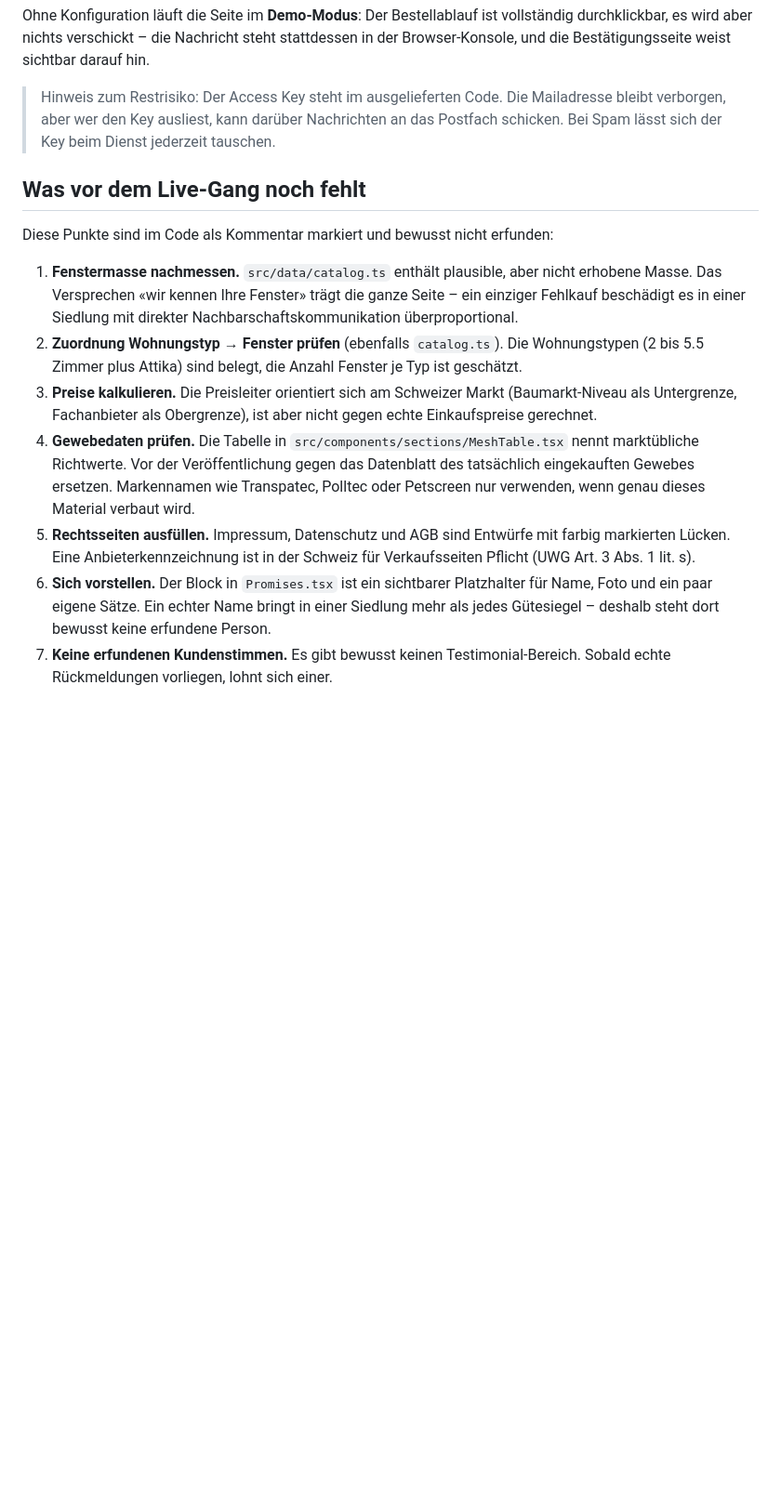
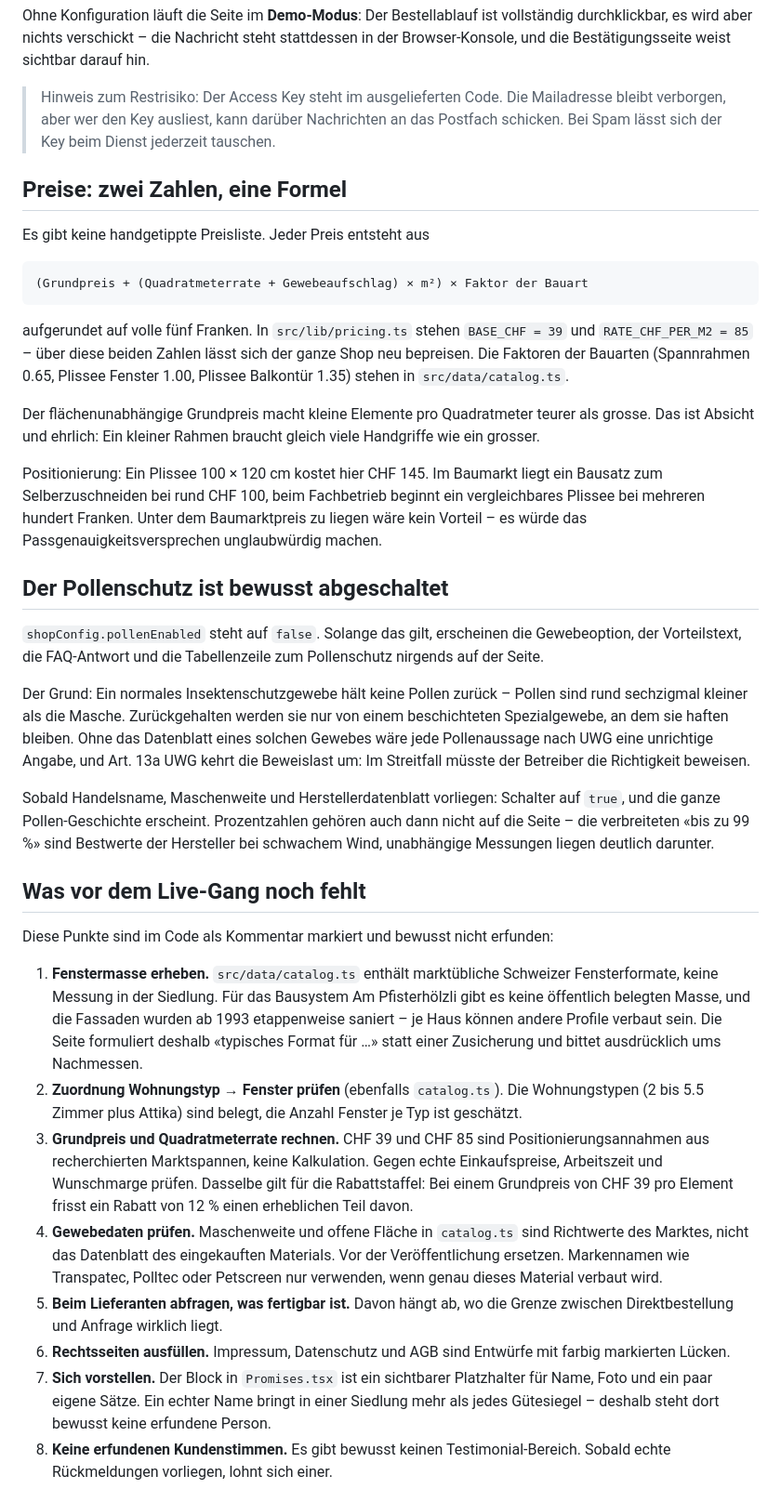
Before and after one commit to dmaden87/pfistanbul_fenster, a Markdown page: README.md, the part around one of its changes. Shown at 93% size. GitHub-like rendering; blank space fills up the shorter version.

Commit message:
README auf das neue Preismodell und die Rechtslage aktualisieren
Co-Authored-By: Claude Opus 5 <noreply@anthropic.com>
Claude-Session: https://claude.ai/code/session_01UiUFn7ykifp8b7M2ApYf3F

````diff
--- a/README.md
+++ b/README.md
@@ -61,30 +61,77 @@ darauf hin.
 > Nachrichten an das Postfach schicken. Bei Spam lässt sich der Key beim Dienst
 > jederzeit tauschen.
 
+## Preise: zwei Zahlen, eine Formel
+
+Es gibt keine handgetippte Preisliste. Jeder Preis entsteht aus
+
+```
+(Grundpreis + (Quadratmeterrate + Gewebeaufschlag) × m²) × Faktor der Bauart
+```
+
+aufgerundet auf volle fünf Franken. In `src/lib/pricing.ts` stehen
+`BASE_CHF = 39` und `RATE_CHF_PER_M2 = 85` – über diese beiden Zahlen lässt
+sich der ganze Shop neu bepreisen. Die Faktoren der Bauarten (Spannrahmen 0.65,
+Plissee Fenster 1.00, Plissee Balkontür 1.35) stehen in `src/data/catalog.ts`.
+
+Der flächenunabhängige Grundpreis macht kleine Elemente pro Quadratmeter teurer
+als grosse. Das ist Absicht und ehrlich: Ein kleiner Rahmen braucht gleich viele
+Handgriffe wie ein grosser.
+
+Positionierung: Ein Plissee 100 × 120 cm kostet hier CHF 145. Im Baumarkt liegt
+ein Bausatz zum Selberzuschneiden bei rund CHF 100, beim Fachbetrieb beginnt ein
+vergleichbares Plissee bei mehreren hundert Franken. Unter dem Baumarktpreis zu
+liegen wäre kein Vorteil – es würde das Passgenauigkeitsversprechen
+unglaubwürdig machen.
+
+## Der Pollenschutz ist bewusst abgeschaltet
+
+`shopConfig.pollenEnabled` steht auf `false`. Solange das gilt, erscheinen die
+Gewebeoption, der Vorteilstext, die FAQ-Antwort und die Tabellenzeile zum
+Pollenschutz nirgends auf der Seite.
+
+Der Grund: Ein normales Insektenschutzgewebe hält keine Pollen zurück – Pollen
+sind rund sechzigmal kleiner als die Masche. Zurückgehalten werden sie nur von
+einem beschichteten Spezialgewebe, an dem sie haften bleiben. Ohne das
+Datenblatt eines solchen Gewebes wäre jede Pollenaussage nach UWG eine
+unrichtige Angabe, und Art. 13a UWG kehrt die Beweislast um: Im Streitfall
+müsste der Betreiber die Richtigkeit beweisen.
+
+Sobald Handelsname, Maschenweite und Herstellerdatenblatt vorliegen: Schalter
+auf `true`, und die ganze Pollen-Geschichte erscheint. Prozentzahlen gehören
+auch dann nicht auf die Seite – die verbreiteten «bis zu 99 %» sind Bestwerte
+der Hersteller bei schwachem Wind, unabhängige Messungen liegen deutlich
+darunter.
+
 ## Was vor dem Live-Gang noch fehlt
 
 Diese Punkte sind im Code als Kommentar markiert und bewusst nicht erfunden:
 
-1. **Fenstermasse nachmessen.** `src/data/catalog.ts` enthält plausible, aber
-   nicht erhobene Masse. Das Versprechen «wir kennen Ihre Fenster» trägt die
-   ganze Seite – ein einziger Fehlkauf beschädigt es in einer Siedlung mit
-   direkter Nachbarschaftskommunikation überproportional.
+1. **Fenstermasse erheben.** `src/data/catalog.ts` enthält marktübliche
+   Schweizer Fensterformate, keine Messung in der Siedlung. Für das Bausystem
+   Am Pfisterhölzli gibt es keine öffentlich belegten Masse, und die Fassaden
+   wurden ab 1993 etappenweise saniert – je Haus können andere Profile verbaut
+   sein. Die Seite formuliert deshalb «typisches Format für …» statt einer
+   Zusicherung und bittet ausdrücklich ums Nachmessen.
 2. **Zuordnung Wohnungstyp → Fenster prüfen** (ebenfalls `catalog.ts`). Die
    Wohnungstypen (2 bis 5.5 Zimmer plus Attika) sind belegt, die Anzahl Fenster
    je Typ ist geschätzt.
-3. **Preise kalkulieren.** Die Preisleiter orientiert sich am Schweizer Markt
-   (Baumarkt-Niveau als Untergrenze, Fachanbieter als Obergrenze), ist aber
-   nicht gegen echte Einkaufspreise gerechnet.
-4. **Gewebedaten prüfen.** Die Tabelle in `src/components/sections/MeshTable.tsx`
-   nennt marktübliche Richtwerte. Vor der Veröffentlichung gegen das Datenblatt
-   des tatsächlich eingekauften Gewebes ersetzen. Markennamen wie Transpatec,
-   Polltec oder Petscreen nur verwenden, wenn genau dieses Material verbaut wird.
-5. **Rechtsseiten ausfüllen.** Impressum, Datenschutz und AGB sind Entwürfe mit
-   farbig markierten Lücken. Eine Anbieterkennzeichnung ist in der Schweiz für
-   Verkaufsseiten Pflicht (UWG Art. 3 Abs. 1 lit. s).
-6. **Sich vorstellen.** Der Block in `Promises.tsx` ist ein sichtbarer
+3. **Grundpreis und Quadratmeterrate rechnen.** CHF 39 und CHF 85 sind
+   Positionierungsannahmen aus recherchierten Marktspannen, keine Kalkulation.
+   Gegen echte Einkaufspreise, Arbeitszeit und Wunschmarge prüfen. Dasselbe gilt
+   für die Rabattstaffel: Bei einem Grundpreis von CHF 39 pro Element frisst ein
+   Rabatt von 12 % einen erheblichen Teil davon.
+4. **Gewebedaten prüfen.** Maschenweite und offene Fläche in `catalog.ts` sind
+   Richtwerte des Marktes, nicht das Datenblatt des eingekauften Materials. Vor
+   der Veröffentlichung ersetzen. Markennamen wie Transpatec, Polltec oder
+   Petscreen nur verwenden, wenn genau dieses Material verbaut wird.
+5. **Beim Lieferanten abfragen, was fertigbar ist.** Davon hängt ab, wo die
+   Grenze zwischen Direktbestellung und Anfrage wirklich liegt.
+6. **Rechtsseiten ausfüllen.** Impressum, Datenschutz und AGB sind Entwürfe mit
+   farbig markierten Lücken.
+7. **Sich vorstellen.** Der Block in `Promises.tsx` ist ein sichtbarer
    Platzhalter für Name, Foto und ein paar eigene Sätze. Ein echter Name bringt
    in einer Siedlung mehr als jedes Gütesiegel – deshalb steht dort bewusst
    keine erfundene Person.
-7. **Keine erfundenen Kundenstimmen.** Es gibt bewusst keinen
+8. **Keine erfundenen Kundenstimmen.** Es gibt bewusst keinen
    Testimonial-Bereich. Sobald echte Rückmeldungen vorliegen, lohnt sich einer.
````
Also changed, not shown: other parts of README.md (+29 -1 lines).
